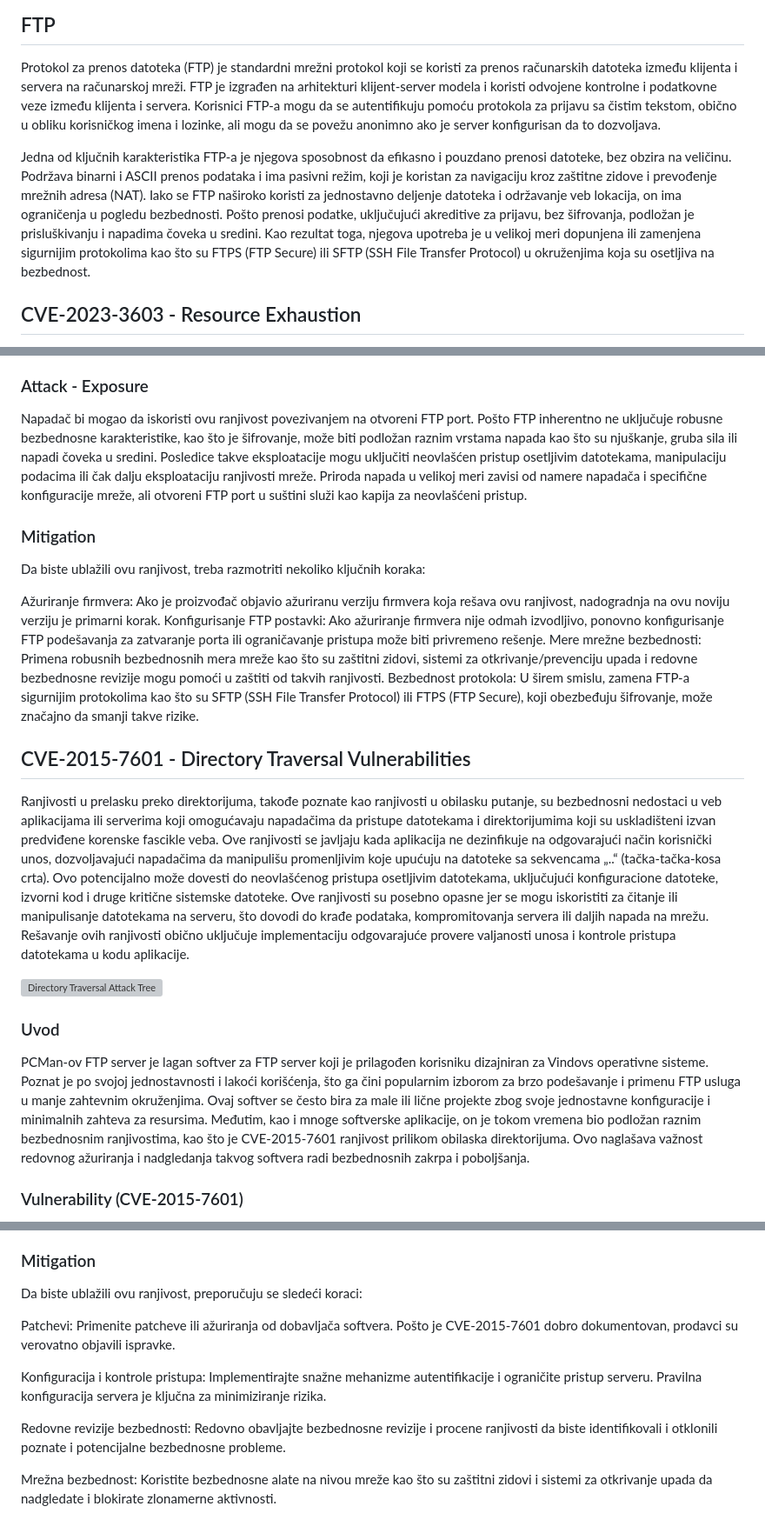
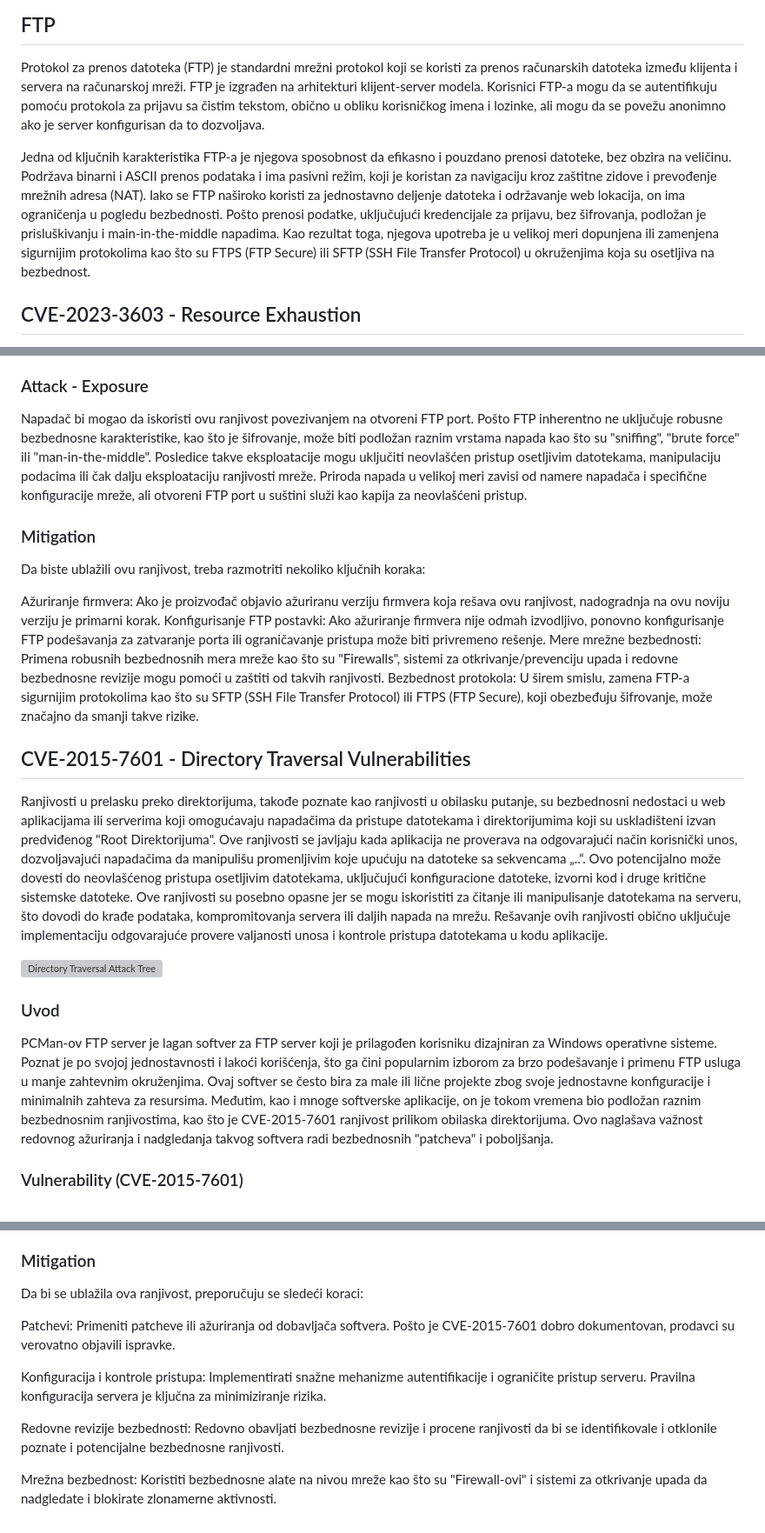
Before and after one commit to mihailoveljic/ZOSS, a Markdown page: EnterpriseSoftver/FTP/FTP.md, 3 parts joined by grey strips. Shown at 87% size. GitHub-like rendering; grey boxes are pictures that could not be loaded.

```diff
--- a/EnterpriseSoftver/FTP/FTP.md
+++ b/EnterpriseSoftver/FTP/FTP.md
@@ -5,13 +5,13 @@
 
 ## FTP
 Protokol za prenos datoteka (FTP) je standardni mrežni protokol koji se koristi za prenos računarskih datoteka između klijenta i servera na računarskoj mreži.
-FTP je izgrađen na arhitekturi klijent-server modela i koristi odvojene kontrolne i podatkovne veze između klijenta i servera.
+FTP je izgrađen na arhitekturi klijent-server modela.
 Korisnici FTP-a mogu da se autentifikuju pomoću protokola za prijavu sa čistim tekstom, obično u obliku korisničkog imena i lozinke, ali mogu da se povežu anonimno ako je server konfigurisan da to dozvoljava.
 
 Jedna od ključnih karakteristika FTP-a je njegova sposobnost da efikasno i pouzdano prenosi datoteke, bez obzira na veličinu.
 Podržava binarni i ASCII prenos podataka i ima pasivni režim, koji je koristan za navigaciju kroz zaštitne zidove i prevođenje mrežnih adresa (NAT).
-Iako se FTP naširoko koristi za jednostavno deljenje datoteka i održavanje veb lokacija, on ima ograničenja u pogledu bezbednosti.
-Pošto prenosi podatke, uključujući akreditive za prijavu, bez šifrovanja, podložan je prisluškivanju i napadima čoveka u sredini. Kao rezultat toga, njegova upotreba je u velikoj meri dopunjena ili zamenjena sigurnijim protokolima kao što su FTPS (FTP Secure) ili SFTP (SSH File Transfer Protocol) u okruženjima koja su osetljiva na bezbednost.
+Iako se FTP naširoko koristi za jednostavno deljenje datoteka i održavanje web lokacija, on ima ograničenja u pogledu bezbednosti.
+Pošto prenosi podatke, uključujući kredencijale za prijavu, bez šifrovanja, podložan je prisluškivanju i main-in-the-middle napadima. Kao rezultat toga, njegova upotreba je u velikoj meri dopunjena ili zamenjena sigurnijim protokolima kao što su FTPS (FTP Secure) ili SFTP (SSH File Transfer Protocol) u okruženjima koja su osetljiva na bezbednost.
 
 
 
@@ -90,7 +72,7 @@ CVE-2023-40708 je bezbednosna ranjivost povezana sa protokolom za prenos datotek
 
 
 ### Attack - Exposure
-Napadač bi mogao da iskoristi ovu ranjivost povezivanjem na otvoreni FTP port. Pošto FTP inherentno ne uključuje robusne bezbednosne karakteristike, kao što je šifrovanje, može biti podložan raznim vrstama napada kao što su njuškanje, gruba sila ili napadi čoveka u sredini. Posledice takve eksploatacije mogu uključiti neovlašćen pristup osetljivim datotekama, manipulaciju podacima ili čak dalju eksploataciju ranjivosti mreže. Priroda napada u velikoj meri zavisi od namere napadača i specifične konfiguracije mreže, ali otvoreni FTP port u suštini služi kao kapija za neovlašćeni pristup.
+Napadač bi mogao da iskoristi ovu ranjivost povezivanjem na otvoreni FTP port. Pošto FTP inherentno ne uključuje robusne bezbednosne karakteristike, kao što je šifrovanje, može biti podložan raznim vrstama napada kao što su "sniffing", "brute force" ili "man-in-the-middle". Posledice takve eksploatacije mogu uključiti neovlašćen pristup osetljivim datotekama, manipulaciju podacima ili čak dalju eksploataciju ranjivosti mreže. Priroda napada u velikoj meri zavisi od namere napadača i specifične konfiguracije mreže, ali otvoreni FTP port u suštini služi kao kapija za neovlašćeni pristup.
 
 
 
@@ -99,35 +81,18 @@ Da biste ublažili ovu ranjivost, treba razmotriti nekoliko ključnih koraka:
 
 Ažuriranje firmvera: Ako je proizvođač objavio ažuriranu verziju firmvera koja rešava ovu ranjivost, nadogradnja na ovu noviju verziju je primarni korak.
 Konfigurisanje FTP postavki: Ako ažuriranje firmvera nije odmah izvodljivo, ponovno konfigurisanje FTP podešavanja za zatvaranje porta ili ograničavanje pristupa može biti privremeno rešenje.
-Mere mrežne bezbednosti: Primena robusnih bezbednosnih mera mreže kao što su zaštitni zidovi, sistemi za otkrivanje/prevenciju upada i redovne bezbednosne revizije mogu pomoći u zaštiti od takvih ranjivosti.
+Mere mrežne bezbednosti: Primena robusnih bezbednosnih mera mreže kao što su "Firewalls", sistemi za otkrivanje/prevenciju upada i redovne bezbednosne revizije mogu pomoći u zaštiti od takvih ranjivosti.
 Bezbednost protokola: U širem smislu, zamena FTP-a sigurnijim protokolima kao što su SFTP (SSH File Transfer Protocol) ili FTPS (FTP Secure), koji obezbeđuju šifrovanje, može značajno da smanji takve rizike.
 
 
 
-
-
-
-
-
-
-
-
-
-
-
-
-
-
-
-
-
 ## CVE-2015-7601 - Directory Traversal Vulnerabilities
-Ranjivosti u prelasku preko direktorijuma, takođe poznate kao ranjivosti u obilasku putanje, su bezbednosni nedostaci u veb aplikacijama ili serverima koji omogućavaju napadačima da pristupe datotekama i direktorijumima koji su uskladišteni izvan predviđene korenske fascikle veba. Ove ranjivosti se javljaju kada aplikacija ne dezinfikuje na odgovarajući način korisnički unos, dozvoljavajući napadačima da manipulišu promenljivim koje upućuju na datoteke sa sekvencama „..“ (tačka-tačka-kosa crta). Ovo potencijalno može dovesti do neovlašćenog pristupa osetljivim datotekama, uključujući konfiguracione datoteke, izvorni kod i druge kritične sistemske datoteke. Ove ranjivosti su posebno opasne jer se mogu iskoristiti za čitanje ili manipulisanje datotekama na serveru, što dovodi do krađe podataka, kompromitovanja servera ili daljih napada na mrežu. Rešavanje ovih ranjivosti obično uključuje implementaciju odgovarajuće provere valjanosti unosa i kontrole pristupa datotekama u kodu aplikacije.
+Ranjivosti u prelasku preko direktorijuma, takođe poznate kao ranjivosti u obilasku putanje, su bezbednosni nedostaci u web aplikacijama ili serverima koji omogućavaju napadačima da pristupe datotekama i direktorijumima koji su uskladišteni izvan predviđenog "Root Direktorijuma". Ove ranjivosti se javljaju kada aplikacija ne proverava na odgovarajući način korisnički unos, dozvoljavajući napadačima da manipulišu promenljivim koje upućuju na datoteke sa sekvencama „..“. Ovo potencijalno može dovesti do neovlašćenog pristupa osetljivim datotekama, uključujući konfiguracione datoteke, izvorni kod i druge kritične sistemske datoteke. Ove ranjivosti su posebno opasne jer se mogu iskoristiti za čitanje ili manipulisanje datotekama na serveru, što dovodi do krađe podataka, kompromitovanja servera ili daljih napada na mrežu. Rešavanje ovih ranjivosti obično uključuje implementaciju odgovarajuće provere valjanosti unosa i kontrole pristupa datotekama u kodu aplikacije.
 
 ![Directory Traversal Attack Tree](dt-attack-tree.png)
 
 ### Uvod
-PCMan-ov FTP server je lagan softver za FTP server koji je prilagođen korisniku dizajniran za Vindovs operativne sisteme. Poznat je po svojoj jednostavnosti i lakoći korišćenja, što ga čini popularnim izborom za brzo podešavanje i primenu FTP usluga u manje zahtevnim okruženjima. Ovaj softver se često bira za male ili lične projekte zbog svoje jednostavne konfiguracije i minimalnih zahteva za resursima. Međutim, kao i mnoge softverske aplikacije, on je tokom vremena bio podložan raznim bezbednosnim ranjivostima, kao što je CVE-2015-7601 ranjivost prilikom obilaska direktorijuma. Ovo naglašava važnost redovnog ažuriranja i nadgledanja takvog softvera radi bezbednosnih zakrpa i poboljšanja.
+PCMan-ov FTP server je lagan softver za FTP server koji je prilagođen korisniku dizajniran za Windows operativne sisteme. Poznat je po svojoj jednostavnosti i lakoći korišćenja, što ga čini popularnim izborom za brzo podešavanje i primenu FTP usluga u manje zahtevnim okruženjima. Ovaj softver se često bira za male ili lične projekte zbog svoje jednostavne konfiguracije i minimalnih zahteva za resursima. Međutim, kao i mnoge softverske aplikacije, on je tokom vremena bio podložan raznim bezbednosnim ranjivostima, kao što je CVE-2015-7601 ranjivost prilikom obilaska direktorijuma. Ovo naglašava važnost redovnog ažuriranja i nadgledanja takvog softvera radi bezbednosnih "patcheva" i poboljšanja.
 
 
 
@@ -141,12 +106,12 @@ Ova ranjivost proizilazi iz neadekvatne sanacije korisničkih unosa, omogućava
 
 
 ### Mitigation
-Da biste ublažili ovu ranjivost, preporučuju se sledeći koraci:
+Da bi se ublažila ova ranjivost, preporučuju se sledeći koraci:
 
-Patchevi: Primenite patcheve ili ažuriranja od dobavljača softvera. Pošto je CVE-2015-7601 dobro dokumentovan, prodavci su verovatno objavili ispravke.
+Patchevi: Primeniti patcheve ili ažuriranja od dobavljača softvera. Pošto je CVE-2015-7601 dobro dokumentovan, prodavci su verovatno objavili ispravke.
 
-Konfiguracija i kontrole pristupa: Implementirajte snažne mehanizme autentifikacije i ograničite pristup serveru. Pravilna konfiguracija servera je ključna za minimiziranje rizika.
+Konfiguracija i kontrole pristupa: Implementirati snažne mehanizme autentifikacije i ograničite pristup serveru. Pravilna konfiguracija servera je ključna za minimiziranje rizika.
 
-Redovne revizije bezbednosti: Redovno obavljajte bezbednosne revizije i procene ranjivosti da biste identifikovali i otklonili poznate i potencijalne bezbednosne probleme.
+Redovne revizije bezbednosti: Redovno obavljati bezbednosne revizije i procene ranjivosti da bi se identifikovale i otklonile poznate i potencijalne bezbednosne ranjivosti.
 
-Mrežna bezbednost: Koristite bezbednosne alate na nivou mreže kao što su zaštitni zidovi i sistemi za otkrivanje upada da nadgledate i blokirate zlonamerne aktivnosti.
+Mrežna bezbednost: Koristiti bezbednosne alate na nivou mreže kao što su "Firewall-ovi" i sistemi za otkrivanje upada da nadgledate i blokirate zlonamerne aktivnosti.
```
Also changed, not shown: other parts of EnterpriseSoftver/FTP/FTP.md (+5 -23 lines), EnterpriseSoftver/Angular/Angular.md (+6 -6 lines).
